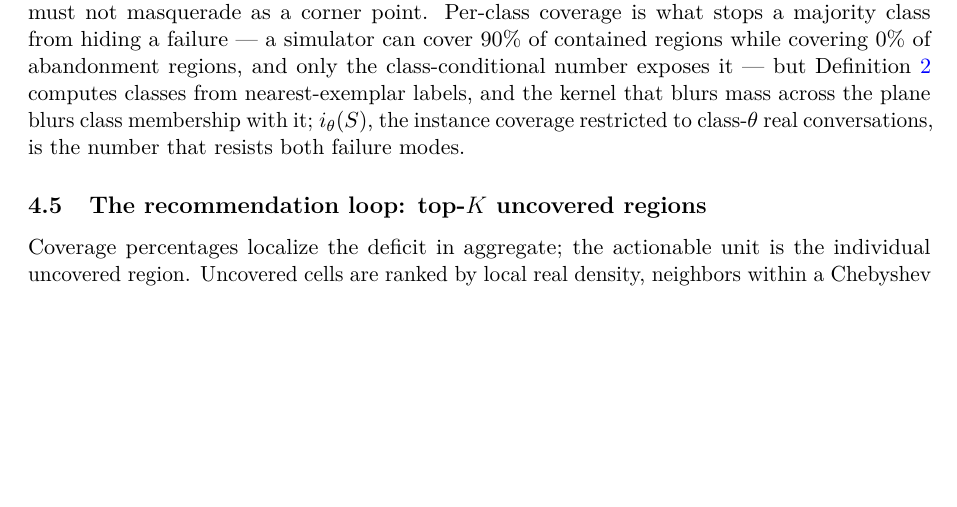
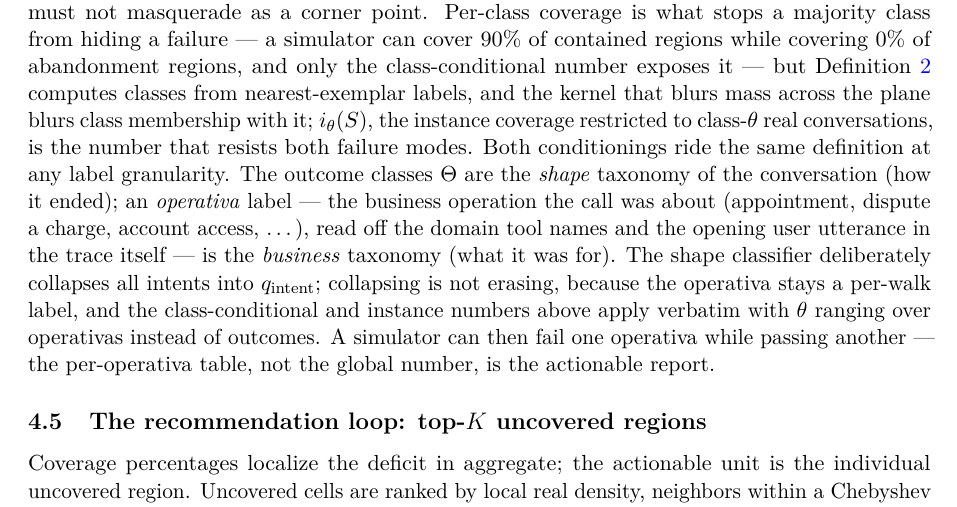
Before and after one commit to iamdgarcia/trajectory-grammars-voice, a LaTeX paper (papers/trace2trajectory/main.tex, which reads papers/trace2trajectory/sections/04_coverage.tex): part of page 8 of 16, cut so that both start at the same text, the shorter picture padded with empty space. Compiled offline with pdfLaTeX.

Commit message:
paper: operativa labels - class-conditional machinery at business granularity (shape vs business taxonomy)

```diff
--- a/papers/trace2trajectory/sections/04_coverage.tex
+++ b/papers/trace2trajectory/sections/04_coverage.tex
@@ -121,6 +121,16 @@ class-conditional number exposes it --- but Definition~\ref{def:coverage} comput
 from nearest-exemplar labels, and the kernel that blurs mass across the plane blurs class
 membership with it; $i_\theta(S)$, the instance coverage restricted to class-$\theta$ real
 conversations, is the number that resists both failure modes.
+Both conditionings ride the same definition at any label granularity. The outcome classes
+$\Theta$ are the \emph{shape} taxonomy of the conversation (how it ended); an \emph{operativa}
+label --- the business operation the call was about (appointment, dispute a charge, account
+access, \ldots), read off the domain tool names and the opening user utterance in the trace
+itself --- is the \emph{business} taxonomy (what it was for). The shape classifier deliberately
+collapses all intents into $q_{\mathrm{intent}}$; collapsing is not erasing, because the
+operativa stays a per-walk label, and the class-conditional and instance numbers above apply
+verbatim with $\theta$ ranging over operativas instead of outcomes. A simulator can then fail
+one operativa while passing another --- the per-operativa table, not the global number, is
+the actionable report.
 
 \subsection{The recommendation loop: top-$K$ uncovered regions}
 Coverage percentages localize the deficit in aggregate; the actionable unit is the individual
```
